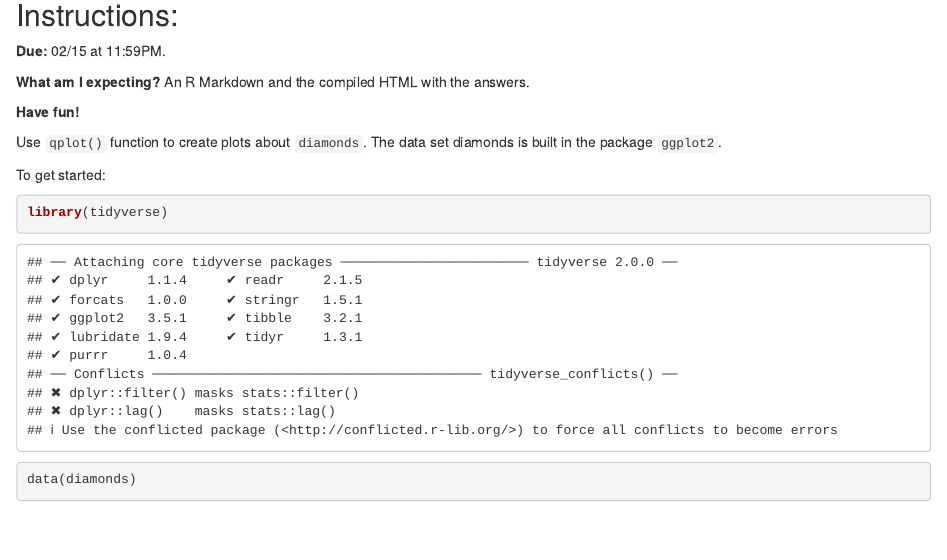
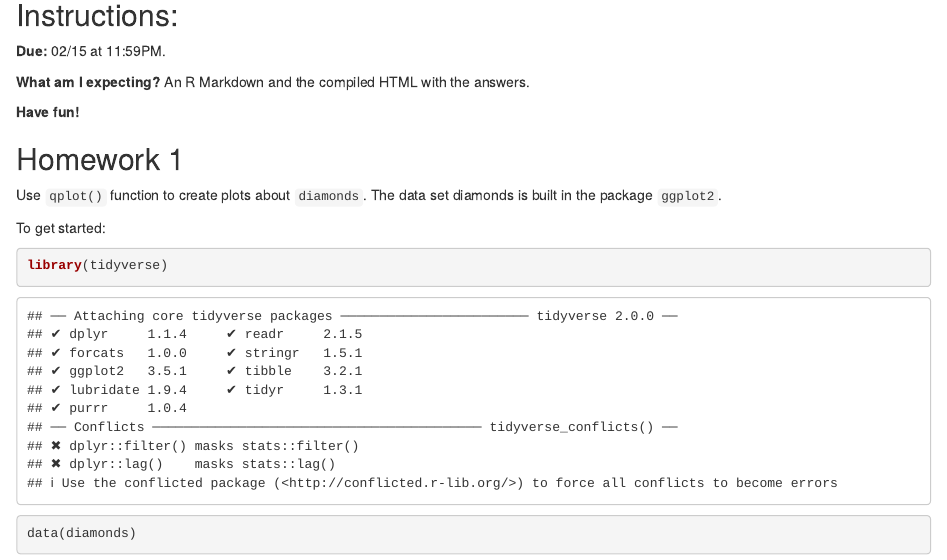
Before and after one commit to umbertomig/qtm151, an R Markdown document (homeworks/hw1.Rmd): the page in a window 1100 px wide, from 120 px down. Rendered offline with R 4.5, knitr and Pandoc, with nearby package versions.

Commit message:
homework 1 fix

```diff
--- a/homeworks/hw1.Rmd
+++ b/homeworks/hw1.Rmd
@@ -11,6 +11,8 @@ output: html_document
 **What am I expecting?** An R Markdown and the compiled HTML with the answers.
 
 **Have fun!**
+
+## Homework 1
 
 Use `qplot()` function to create plots about `diamonds`. The data set diamonds is built in the package
 `ggplot2`.
```
